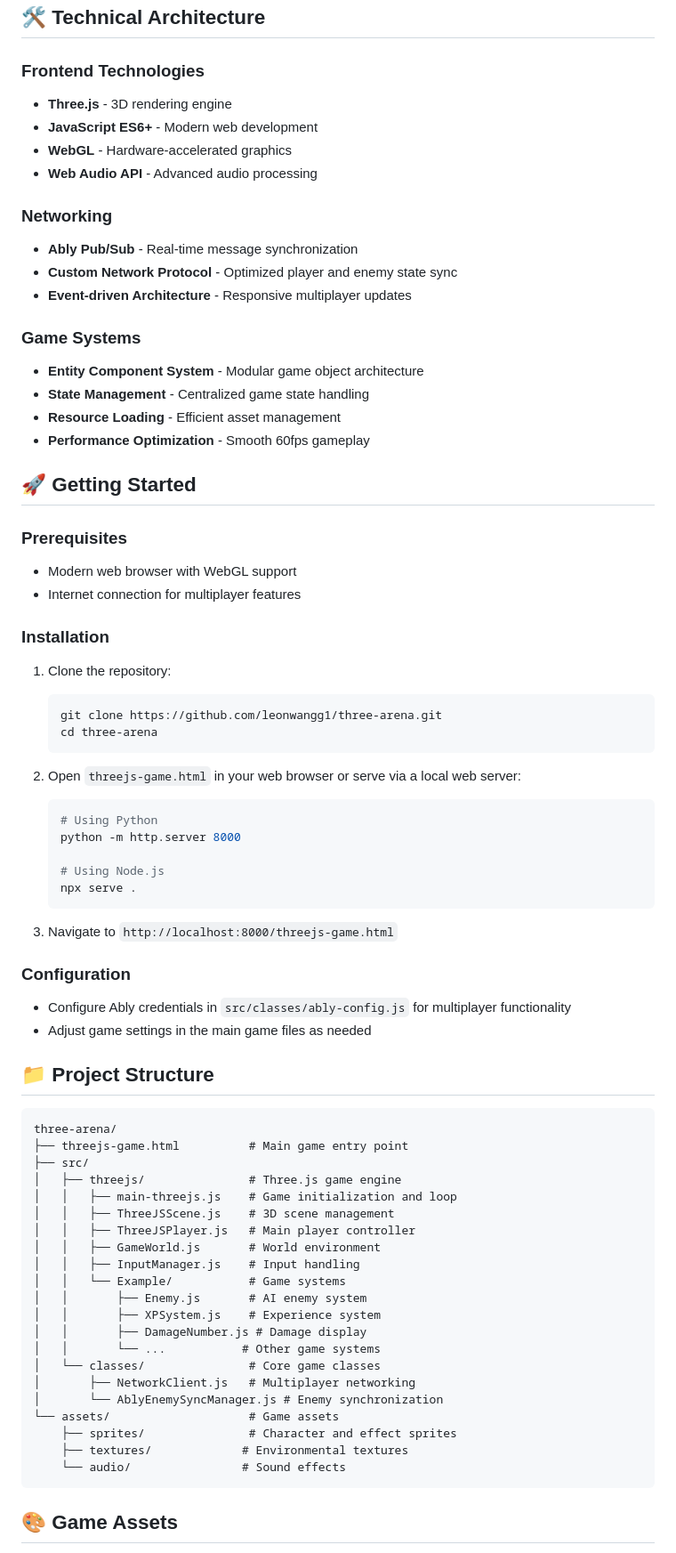
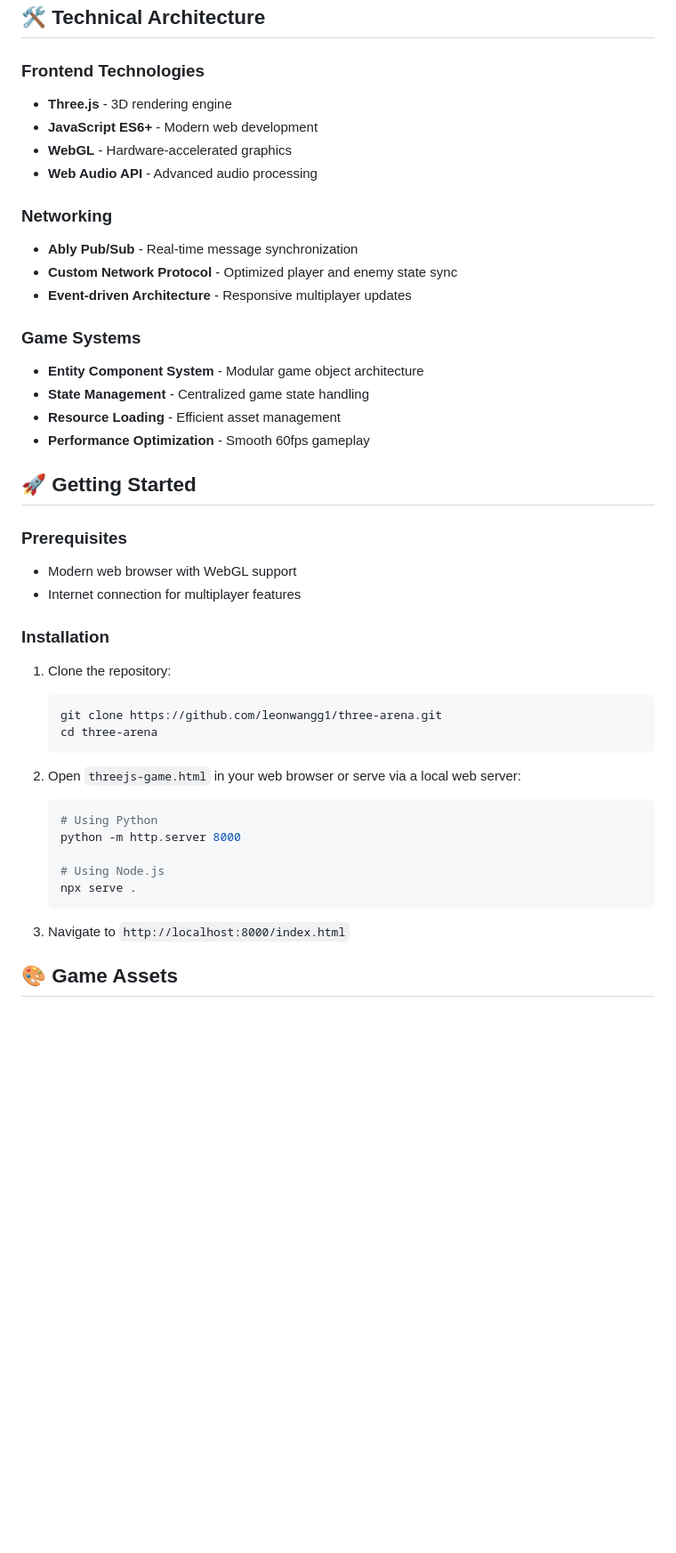
Before and after one commit to aznleetcoder/three-arena-rpg, a Markdown page: README.md, the part around the change printed below. Shown: that part at 89% size. Rendered like a GitHub page; blank space fills up the shorter version.

````diff
--- a/README.md
+++ b/README.md
@@ -61,17 +67,20 @@ Three Arena is a top-down 3D multiplayer combat game where players battle in a f
 ## 🛠️ Technical Architecture
 
 ### Frontend Technologies
+
 - **Three.js** - 3D rendering engine
 - **JavaScript ES6+** - Modern web development
 - **WebGL** - Hardware-accelerated graphics
 - **Web Audio API** - Advanced audio processing
 
 ### Networking
+
 - **Ably Pub/Sub** - Real-time message synchronization
 - **Custom Network Protocol** - Optimized player and enemy state sync
 - **Event-driven Architecture** - Responsive multiplayer updates
 
 ### Game Systems
+
 - **Entity Component System** - Modular game object architecture
 - **State Management** - Centralized game state handling
 - **Resource Loading** - Efficient asset management
@@ -80,17 +89,21 @@ Three Arena is a top-down 3D multiplayer combat game where players battle in a f
 ## 🚀 Getting Started
 
 ### Prerequisites
+
 - Modern web browser with WebGL support
 - Internet connection for multiplayer features
 
 ### Installation
+
 1. Clone the repository:
+
    ```bash
    git clone https://github.com/leonwangg1/three-arena.git
    cd three-arena
    ```
 
 2. Open `threejs-game.html` in your web browser or serve via a local web server:
+
    ```bash
    # Using Python
    python -m http.server 8000
@@ -99,37 +112,7 @@ Three Arena is a top-down 3D multiplayer combat game where players battle in a f
    npx serve .
    ```
 
-3. Navigate to `http://localhost:8000/threejs-game.html`
-
-### Configuration
-- Configure Ably credentials in `src/classes/ably-config.js` for multiplayer functionality
-- Adjust game settings in the main game files as needed
-
-## 📁 Project Structure
-
-```
-three-arena/
-├── threejs-game.html          # Main game entry point
-├── src/
-│   ├── threejs/               # Three.js game engine
-│   │   ├── main-threejs.js    # Game initialization and loop
-│   │   ├── ThreeJSScene.js    # 3D scene management
-│   │   ├── ThreeJSPlayer.js   # Main player controller
-│   │   ├── GameWorld.js       # World environment
-│   │   ├── InputManager.js    # Input handling
-│   │   └── Example/           # Game systems
-│   │       ├── Enemy.js       # AI enemy system
-│   │       ├── XPSystem.js    # Experience system
-│   │       ├── DamageNumber.js # Damage display
-│   │       └── ...           # Other game systems
-│   └── classes/               # Core game classes
-│       ├── NetworkClient.js   # Multiplayer networking
-│       └── AblyEnemySyncManager.js # Enemy synchronization
-└── assets/                    # Game assets
-    ├── sprites/               # Character and effect sprites
-    ├── textures/             # Environmental textures
-    └── audio/                # Sound effects
-```
+3. Navigate to `http://localhost:8000/index.html`
 
 ## 🎨 Game Assets
 
````
Also changed, not shown: other parts of README.md (+7 -0 lines).
